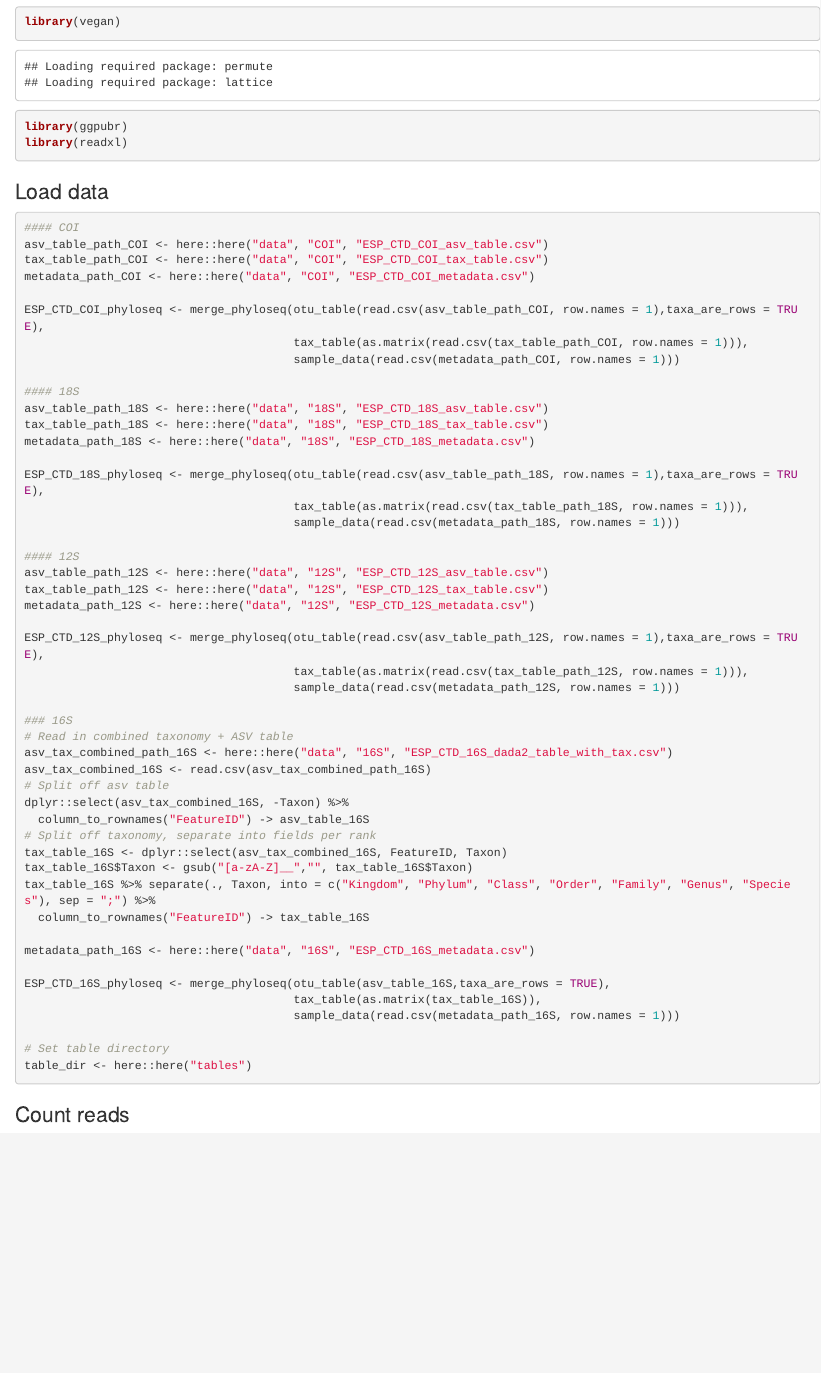
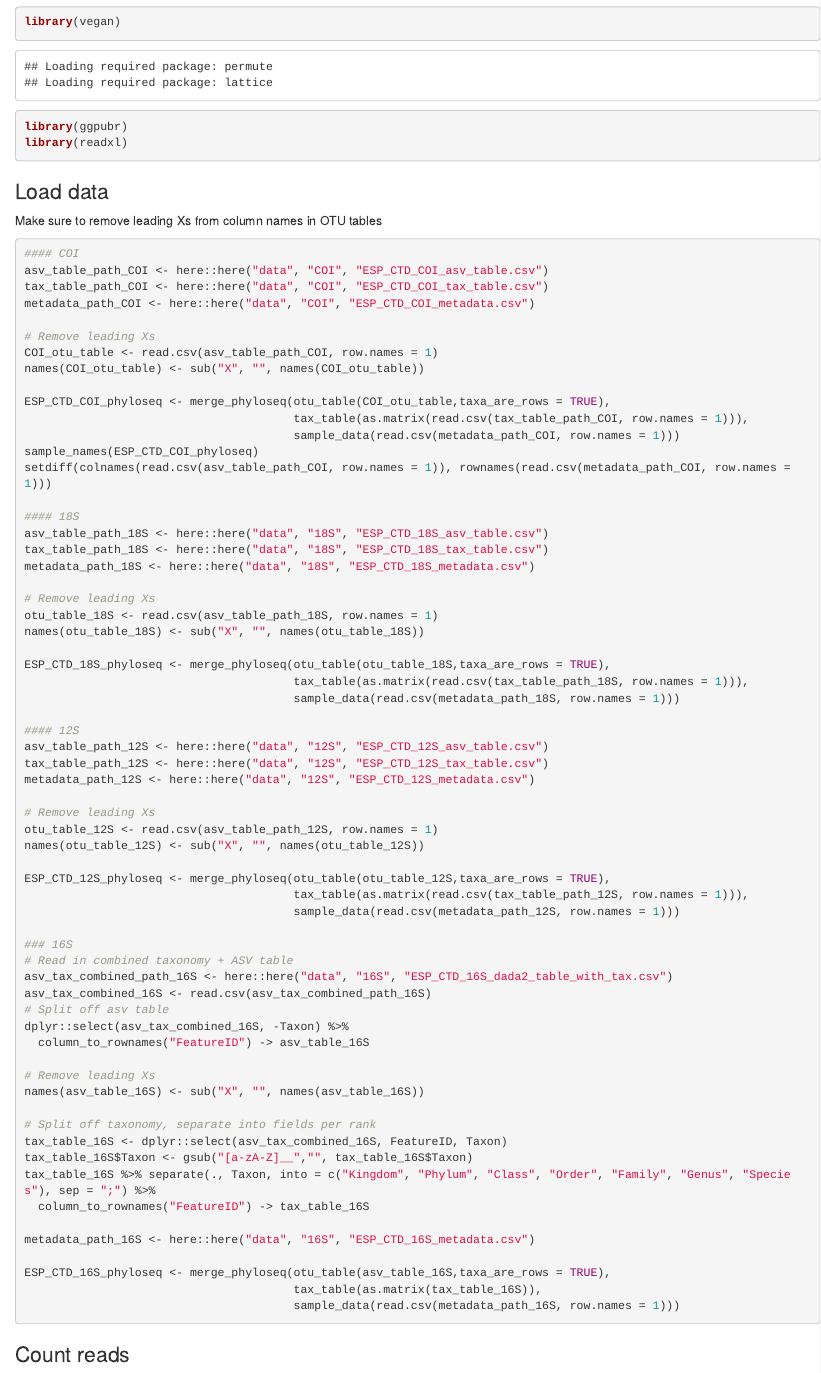
Before and after one commit to MBARI-BOG/ESP_CTD, an R Markdown document (18S_12S_CO1_Analyses/analysis/read_counts_tableS1.Rmd): the page in a window 1100 px wide, from 650 px down. Rendered offline with R 4.5, knitr and Pandoc, with nearby package versions; some code elsewhere in the file could not run offline.

Commit message:
edited script to fix merging issues

````diff
--- a/18S_12S_CO1_Analyses/analysis/read_counts_tableS1.Rmd
+++ b/18S_12S_CO1_Analyses/analysis/read_counts_tableS1.Rmd
@@ -21,23 +21,33 @@ library(readxl)
 ```
 
 ### Load data
-
+Make sure to remove leading Xs from column names in OTU tables
 ```{r eval = FALSE}
 #### COI
 asv_table_path_COI <- here::here("data", "COI", "ESP_CTD_COI_asv_table.csv")
 tax_table_path_COI <- here::here("data", "COI", "ESP_CTD_COI_tax_table.csv")
 metadata_path_COI <- here::here("data", "COI", "ESP_CTD_COI_metadata.csv")
 
-ESP_CTD_COI_phyloseq <- merge_phyloseq(otu_table(read.csv(asv_table_path_COI, row.names = 1),taxa_are_rows = TRUE),
+# Remove leading Xs
+COI_otu_table <- read.csv(asv_table_path_COI, row.names = 1)
+names(COI_otu_table) <- sub("X", "", names(COI_otu_table))
+
+ESP_CTD_COI_phyloseq <- merge_phyloseq(otu_table(COI_otu_table,taxa_are_rows = TRUE),
                                        tax_table(as.matrix(read.csv(tax_table_path_COI, row.names = 1))),
                                        sample_data(read.csv(metadata_path_COI, row.names = 1)))
+sample_names(ESP_CTD_COI_phyloseq)
+setdiff(colnames(read.csv(asv_table_path_COI, row.names = 1)), rownames(read.csv(metadata_path_COI, row.names = 1)))
 
 #### 18S
 asv_table_path_18S <- here::here("data", "18S", "ESP_CTD_18S_asv_table.csv")
 tax_table_path_18S <- here::here("data", "18S", "ESP_CTD_18S_tax_table.csv")
 metadata_path_18S <- here::here("data", "18S", "ESP_CTD_18S_metadata.csv")
 
-ESP_CTD_18S_phyloseq <- merge_phyloseq(otu_table(read.csv(asv_table_path_18S, row.names = 1),taxa_are_rows = TRUE),
+# Remove leading Xs
+otu_table_18S <- read.csv(asv_table_path_18S, row.names = 1)
+names(otu_table_18S) <- sub("X", "", names(otu_table_18S))
+
+ESP_CTD_18S_phyloseq <- merge_phyloseq(otu_table(otu_table_18S,taxa_are_rows = TRUE),
                                        tax_table(as.matrix(read.csv(tax_table_path_18S, row.names = 1))),
                                        sample_data(read.csv(metadata_path_18S, row.names = 1)))
 
@@ -46,7 +56,11 @@ asv_table_path_12S <- here::here("data", "12S", "ESP_CTD_12S_asv_table.csv")
 tax_table_path_12S <- here::here("data", "12S", "ESP_CTD_12S_tax_table.csv")
 metadata_path_12S <- here::here("data", "12S", "ESP_CTD_12S_metadata.csv")
 
-ESP_CTD_12S_phyloseq <- merge_phyloseq(otu_table(read.csv(asv_table_path_12S, row.names = 1),taxa_are_rows = TRUE),
+# Remove leading Xs
+otu_table_12S <- read.csv(asv_table_path_12S, row.names = 1)
+names(otu_table_12S) <- sub("X", "", names(otu_table_12S))
+
+ESP_CTD_12S_phyloseq <- merge_phyloseq(otu_table(otu_table_12S,taxa_are_rows = TRUE),
                                        tax_table(as.matrix(read.csv(tax_table_path_12S, row.names = 1))),
                                        sample_data(read.csv(metadata_path_12S, row.names = 1)))
 
@@ -57,6 +71,10 @@ asv_tax_combined_16S <- read.csv(asv_tax_combined_path_16S)
 # Split off asv table
 dplyr::select(asv_tax_combined_16S, -Taxon) %>%
   column_to_rownames("FeatureID") -> asv_table_16S
+
+# Remove leading Xs
+names(asv_table_16S) <- sub("X", "", names(asv_table_16S))
+
 # Split off taxonomy, separate into fields per rank
 tax_table_16S <- dplyr::select(asv_tax_combined_16S, FeatureID, Taxon)
 tax_table_16S$Taxon <- gsub("[a-zA-Z]__","", tax_table_16S$Taxon)
@@ -68,9 +86,6 @@ metadata_path_16S <- here::here("data", "16S", "ESP_CTD_16S_metadata.csv")
 ESP_CTD_16S_phyloseq <- merge_phyloseq(otu_table(asv_table_16S,taxa_are_rows = TRUE),
                                        tax_table(as.matrix(tax_table_16S)),
                                        sample_data(read.csv(metadata_path_16S, row.names = 1)))
-
-# Set table directory
-table_dir <- here::here("tables")
 ```
 
 ### Count reads
````
